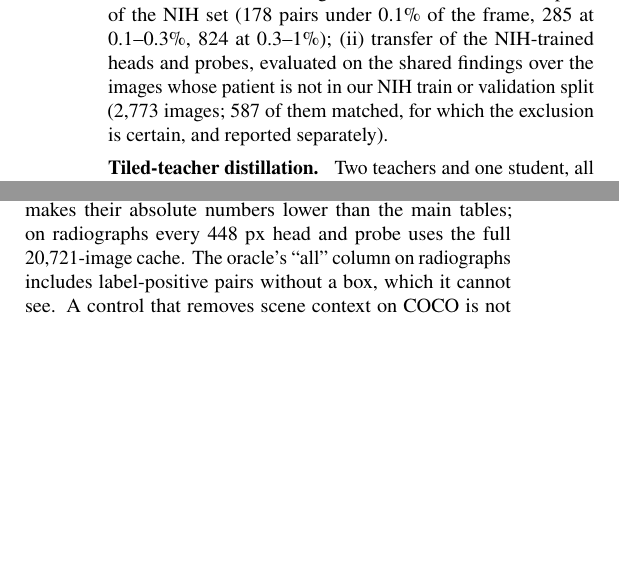
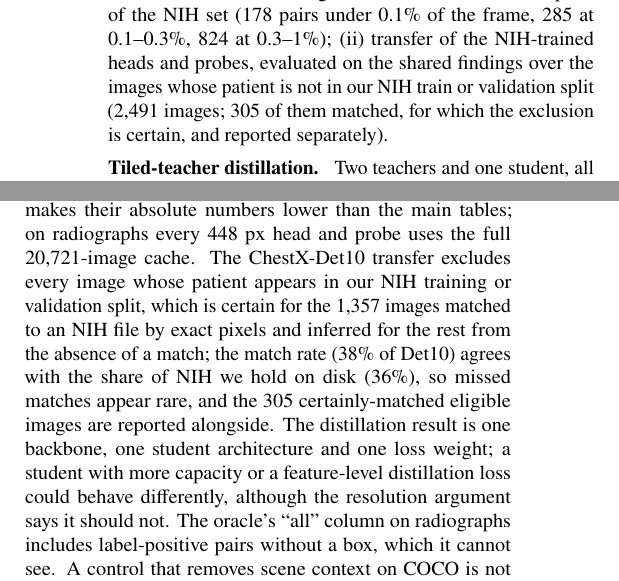
Before and after one commit to DhairyaShah5/lost-in-pooling, a LaTeX document (report/final.tex): two parts of the columns of pages 6 and 15 of 17, joined at a grey line, cut so that both start at the same text, the shorter picture padded with empty space. Compiled offline with pdfLaTeX.

Commit message:
Final report: Det10 eligibility counts and transfer caveat, distillation caveat

```diff
--- a/report/final.tex
+++ b/report/final.tex
@@ -515,7 +515,7 @@ the rest get synthetic patient ids. Two uses: (i) the cross-validated read-outs
 Section~\ref{sec:setup} on all 3,543 images, with 5.4 times the boxed pairs of the NIH set
 (178 pairs under 0.1\% of the frame, 285 at 0.1--0.3\%, 824 at 0.3--1\%); (ii) transfer of
 the NIH-trained heads and probes, evaluated on the shared findings over the images whose
-patient is not in our NIH train or validation split (2,773 images; 587 of them matched, for
+patient is not in our NIH train or validation split (2,491 images; 305 of them matched, for
 which the exclusion is certain, and reported separately).
 
 \paragraph{Tiled-teacher distillation.}
@@ -1292,7 +1292,15 @@ chest bins are thin, with one to seven findings per bin and one finding in the 0
 so chest-side per-bin numbers carry wide intervals and we lean on the overall and paired
 figures. The COCO resolution ablations train probes on 5,000 images rather than 9,000 so that the
 resolutions are comparable with each other, which makes their absolute numbers lower than the
-main tables; on radiographs every 448 px head and probe uses the full 20,721-image cache. The oracle's ``all'' column on radiographs
+main tables; on radiographs every 448 px head and probe uses the full 20,721-image cache. The ChestX-Det10
+transfer excludes every image whose patient appears in our NIH training or validation split,
+which is certain for the 1,357 images matched to an NIH file by exact pixels and inferred for
+the rest from the absence of a match; the match rate (38\% of Det10) agrees with the share of
+NIH we hold on disk (36\%), so missed matches appear rare, and the 305 certainly-matched
+eligible images are reported alongside. The distillation result is one backbone, one student
+architecture and one loss weight; a student with more capacity or a feature-level
+distillation loss could behave differently, although the resolution argument says it should
+not. The oracle's ``all'' column on radiographs
 includes label-positive pairs without a box, which it cannot see. A control that removes
 scene context on COCO is not available, because images with one small object and nothing
 else annotated are too rare (one class qualifies), so the context argument rests on the
```
Also changed, not shown: 1 other file.
